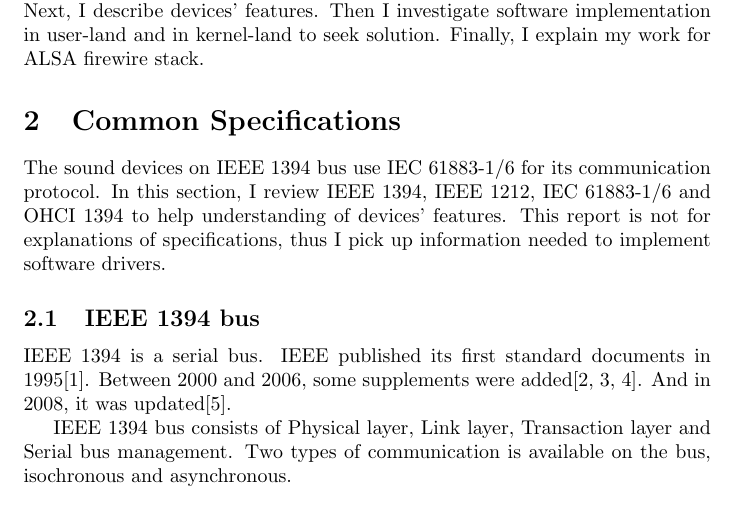
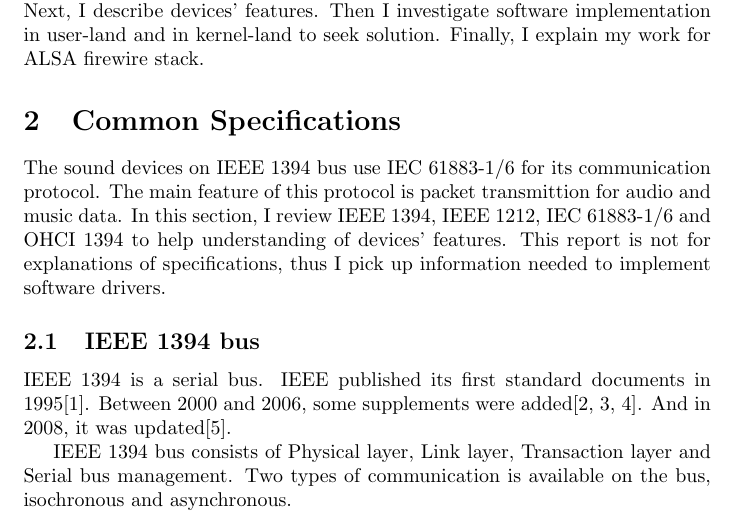
Before and after one commit to takaswie/alsa-firewire-report, a LaTeX paper (firewire.tex): part of page 2 of 58, cut so that both start at the same text. Compiled offline with pdfLaTeX.

Commit message:
Add a text for main feature of IEC 61883-1/6.

```diff
--- a/firewire.tex
+++ b/firewire.tex
@@ -32,7 +32,7 @@ In this report, at first, I review some specifications related to the devices. N
 
 \section{Common Specifications}
 
-The sound devices on IEEE 1394 bus use IEC 61883-1/6 for its communication protocol. In this section, I review IEEE 1394, IEEE 1212, IEC 61883-1/6 and OHCI 1394 to help understanding of devices' features. This report is not for explanations of specifications, thus I pick up information needed to implement software drivers.
+The sound devices on IEEE 1394 bus use IEC 61883-1/6 for its communication protocol. The main feature of this protocol is packet transmittion for audio and music data. In this section, I review IEEE 1394, IEEE 1212, IEC 61883-1/6 and OHCI 1394 to help understanding of devices' features. This report is not for explanations of specifications, thus I pick up information needed to implement software drivers.
 
 \subsection{IEEE 1394 bus}
 
```
Also changed, not shown: firewire.pdf.
